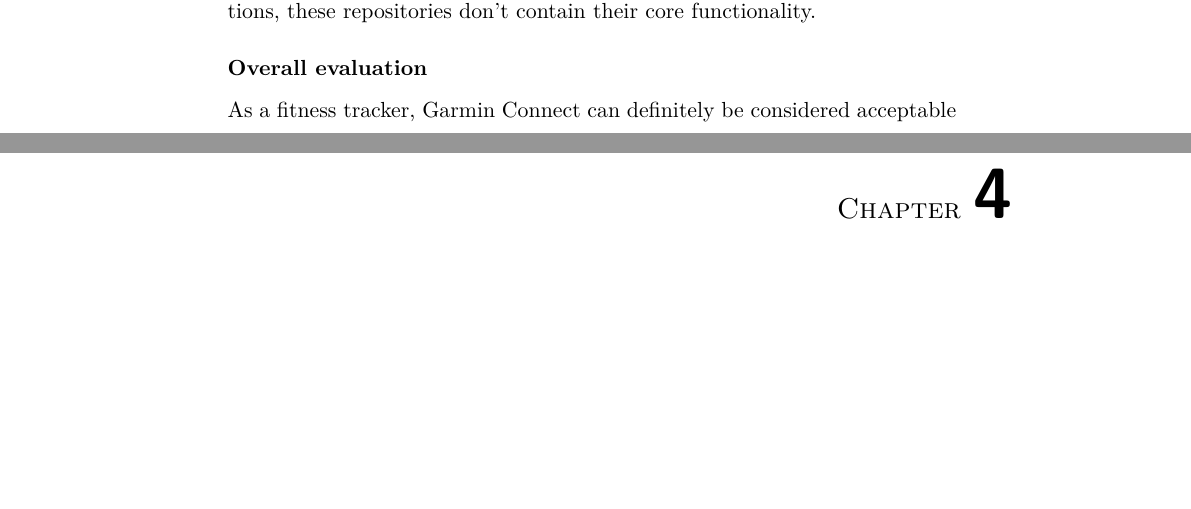
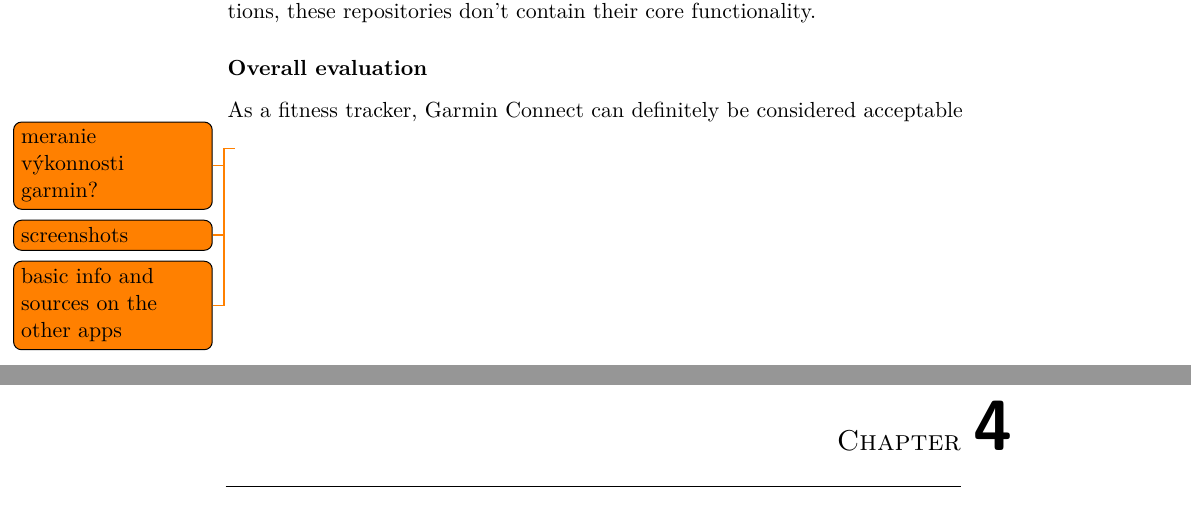
Before and after one commit to faedrielle/bachelors-thesis-text, a LaTeX thesis (main.tex, which reads Chapters/Existing Apps.tex): two parts of pages 30 and 31 of 41, joined at a grey line, cut so that both start at the same text, the shorter picture padded with empty space. Compiled offline with pdfLaTeX.

Commit message:
honza notes

```diff
--- a/Chapters/Existing Apps.tex
+++ b/Chapters/Existing Apps.tex
@@ -132,3 +134,6 @@ While some of this code may be used in the Explore or Connect applications, thes
 
 \subsubsection*{Overall evaluation}
 As a fitness tracker, Garmin Connect can definitely be considered acceptable
+\todo{meranie výkonnosti garmin?}
+\todo{screenshots}
+\todo{basic info and sources on the other apps}
```
Also changed, not shown: Chapters/Existing Apps.tex (2 more changed lines).
